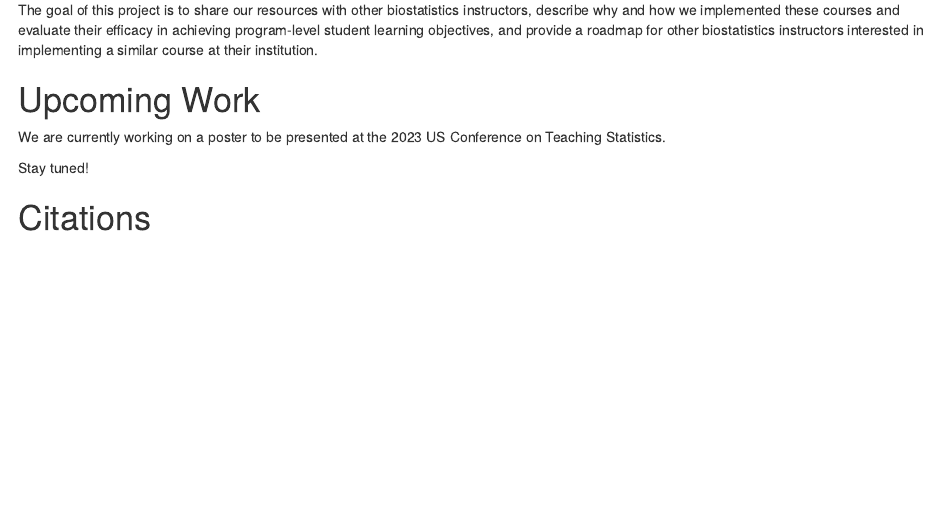
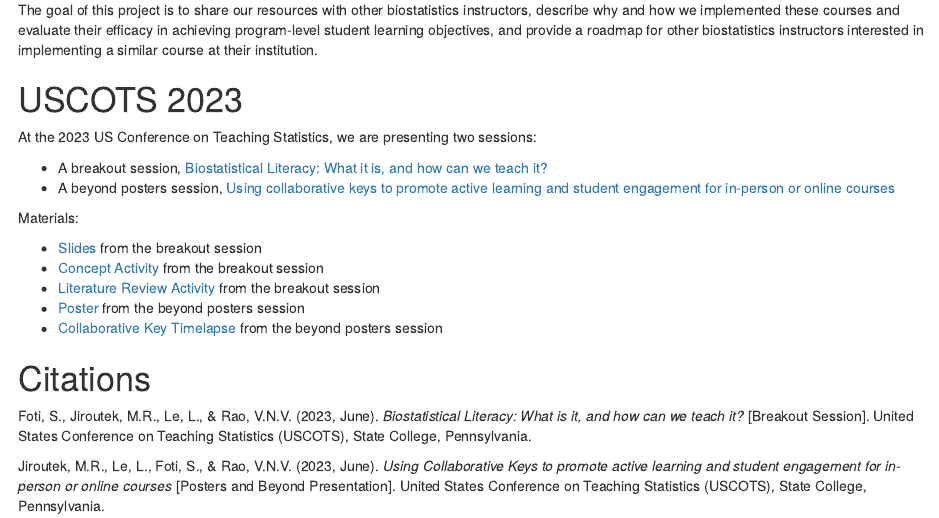
Before and after one commit to RaoVNV/BiostatLiteracyProject, an R Markdown document (docs/index.Rmd): the page in a window 1100 px wide, from 450 px down. Rendered offline with R 4.5, knitr and Pandoc, with nearby package versions; drawn as R Markdown's standard HTML page in place of the format the file asks for.

Commit message:
uscots update

```diff
--- a/docs/index.Rmd
+++ b/docs/index.Rmd
@@ -25,10 +25,24 @@ Instead, we teach a course specifically focused on developing students' biostati
 
 The goal of this project is to share our resources with other biostatistics instructors, describe why and how we implemented these courses and evaluate their efficacy in achieving program-level student learning objectives, and provide a roadmap for other biostatistics instructors interested in implementing a similar course at their institution.
 
-# Upcoming Work
+# USCOTS 2023
 
-We are currently working on a poster to be presented at the 2023 US Conference on Teaching Statistics.
+At the 2023 US Conference on Teaching Statistics, we are presenting two sessions:
 
-Stay tuned!
+- A breakout session, [Biostatistical Literacy: What it is, and how can we teach it?](https://causeweb.org/cause/uscots/uscots23/3a-biostatistical-literacy-what-it-and-how-can-we-teach-it-room-107)
+- A beyond posters session, [Using collaborative keys to promote active learning and student engagement for in-person or online courses](https://causeweb.org/cause/uscots/uscots23/f26-using-collaborative-keys-promote-active-learning-and-student-engagement-person)
+
+Materials:
+
+- [Slides]() from the breakout session
+- [Concept Activity]() from the breakout session
+- [Literature Review Activity]() from the breakout session
+- [Poster]() from the beyond posters session
+- [Collaborative Key Timelapse]() from the beyond posters session
+
 
 # Citations
+
+Foti, S., Jiroutek, M.R., Le, L., & Rao, V.N.V. (2023, June). *Biostatistical Literacy: What is it, and how can we teach it?* [Breakout Session]. United States Conference on Teaching Statistics (USCOTS), State College, Pennsylvania.
+
+Jiroutek, M.R., Le, L., Foti, S., & Rao, V.N.V. (2023, June). *Using Collaborative Keys to promote active learning and student engagement for in-person or online courses* [Posters and Beyond Presentation]. United States Conference on Teaching Statistics (USCOTS), State College, Pennsylvania.
```
Also changed, not shown: 1 other file.
